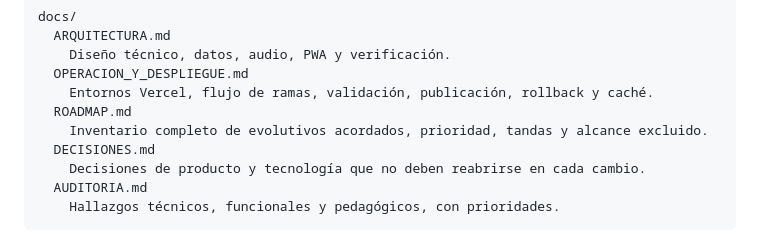
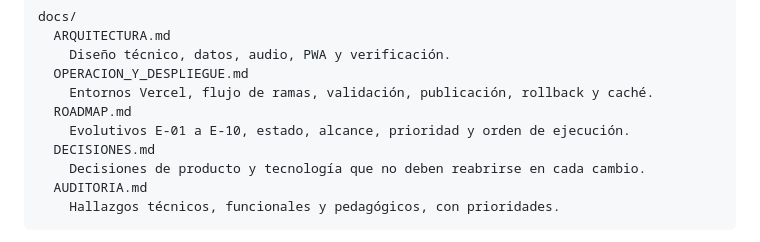
Before and after one commit to pedrocovasnicolau-a11y/EnglishKids, a Markdown page: README.md, the part around the change. GitHub-like rendering.

```diff
--- a/README.md
+++ b/README.md
@@ -27,7 +27,7 @@ docs/
   OPERACION_Y_DESPLIEGUE.md
     Entornos Vercel, flujo de ramas, validación, publicación, rollback y caché.
   ROADMAP.md
-    Inventario completo de evolutivos acordados, prioridad, tandas y alcance excluido.
+    Evolutivos E-01 a E-10, estado, alcance, prioridad y orden de ejecución.
   DECISIONES.md
     Decisiones de producto y tecnología que no deben reabrirse en cada cambio.
   AUDITORIA.md
```
Also changed, not shown: docs/ROADMAP.md (+99 -68 lines).
